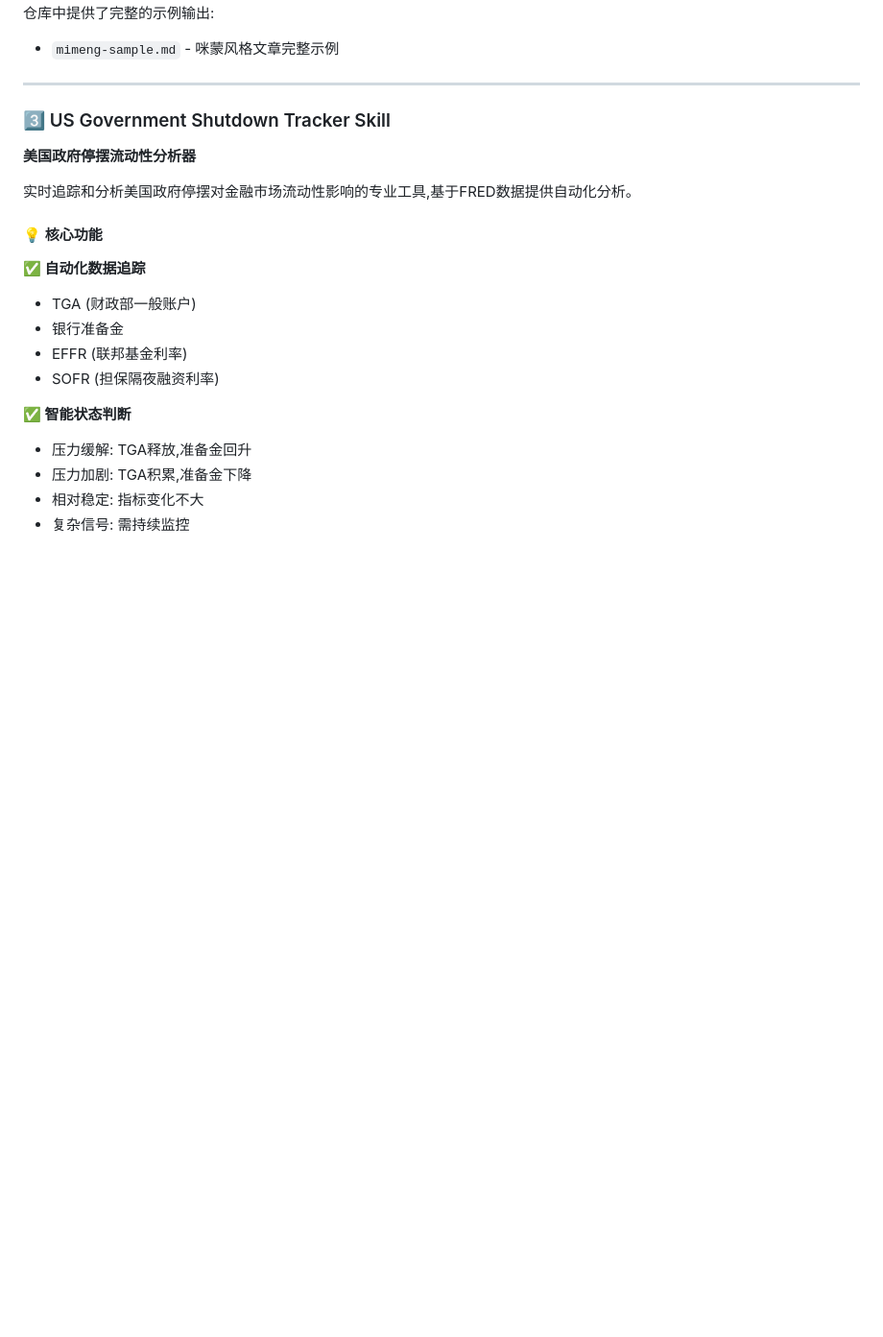
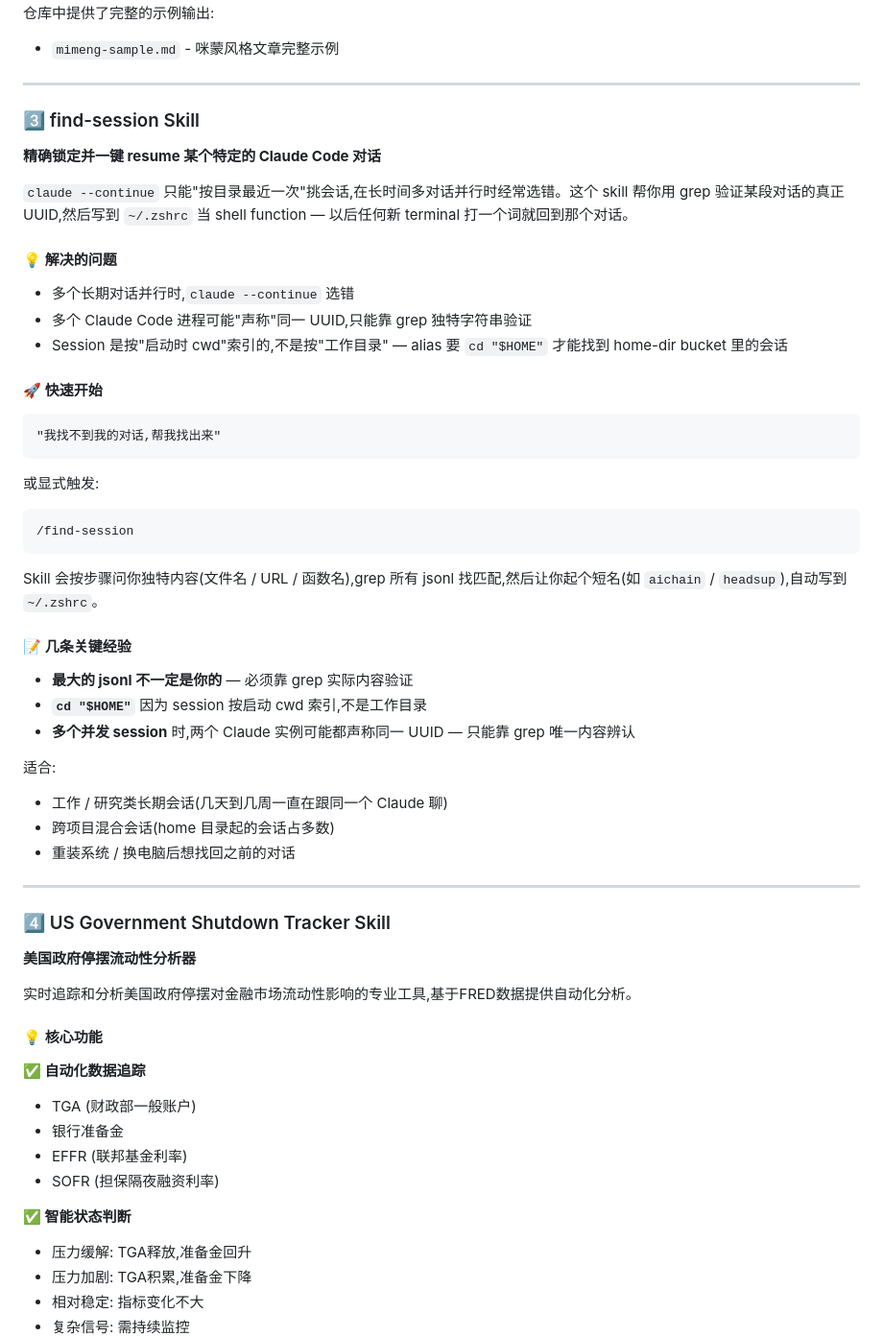
Before and after one commit to fleurytian/awesome-claude-skills, a Markdown page: README.md, the part around the change. Shown at 96% size. GitHub-like rendering; blank space fills up the shorter version.

````diff
--- a/README.md
+++ b/README.md
@@ -199,7 +199,45 @@ awesome-claude-skills/
 
 ---
 
-### 3️⃣ US Government Shutdown Tracker Skill
+### 3️⃣ find-session Skill
+**精确锁定并一键 resume 某个特定的 Claude Code 对话**
+
+`claude --continue` 只能"按目录最近一次"挑会话,在长时间多对话并行时经常选错。这个 skill 帮你用 grep 验证某段对话的真正 UUID,然后写到 `~/.zshrc` 当 shell function — 以后任何新 terminal 打一个词就回到那个对话。
+
+#### 💡 解决的问题
+
+- 多个长期对话并行时,`claude --continue` 选错
+- 多个 Claude Code 进程可能"声称"同一 UUID,只能靠 grep 独特字符串验证
+- Session 是按"启动时 cwd"索引的,不是按"工作目录" — alias 要 `cd "$HOME"` 才能找到 home-dir bucket 里的会话
+
+#### 🚀 快速开始
+
+```
+"我找不到我的对话,帮我找出来"
+```
+
+或显式触发:
+
+```
+/find-session
+```
+
+Skill 会按步骤问你独特内容(文件名 / URL / 函数名),grep 所有 jsonl 找匹配,然后让你起个短名(如 `aichain` / `headsup`),自动写到 `~/.zshrc`。
+
+#### 📝 几条关键经验
+
+- **最大的 jsonl 不一定是你的** — 必须靠 grep 实际内容验证
+- **`cd "$HOME"`** 因为 session 按启动 cwd 索引,不是工作目录
+- **多个并发 session** 时,两个 Claude 实例可能都声称同一 UUID — 只能靠 grep 唯一内容辨认
+
+适合:
+- 工作 / 研究类长期会话(几天到几周一直在跟同一个 Claude 聊)
+- 跨项目混合会话(home 目录起的会话占多数)
+- 重装系统 / 换电脑后想找回之前的对话
+
+---
+
+### 4️⃣ US Government Shutdown Tracker Skill
 **美国政府停摆流动性分析器**
 
 实时追踪和分析美国政府停摆对金融市场流动性影响的专业工具,基于FRED数据提供自动化分析。
````
Also changed, not shown: find-session/README.md (added, +62 -0 lines), find-session/SKILL.md (added, +114 -0 lines).
